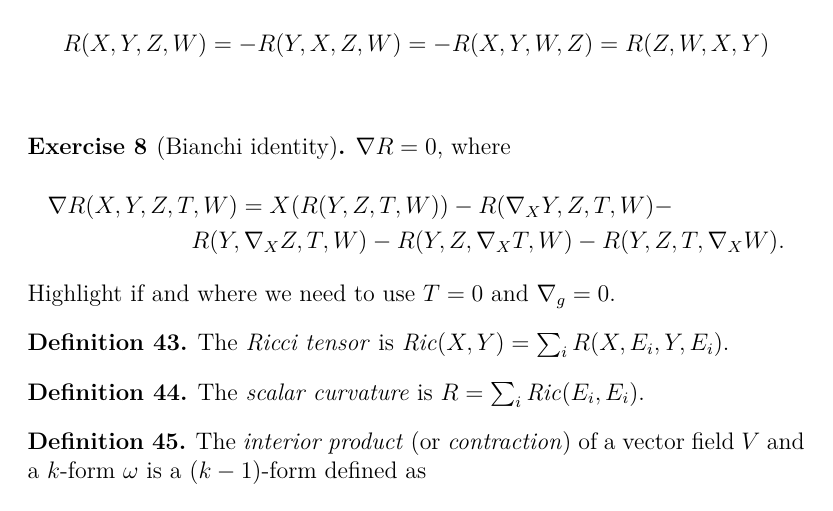
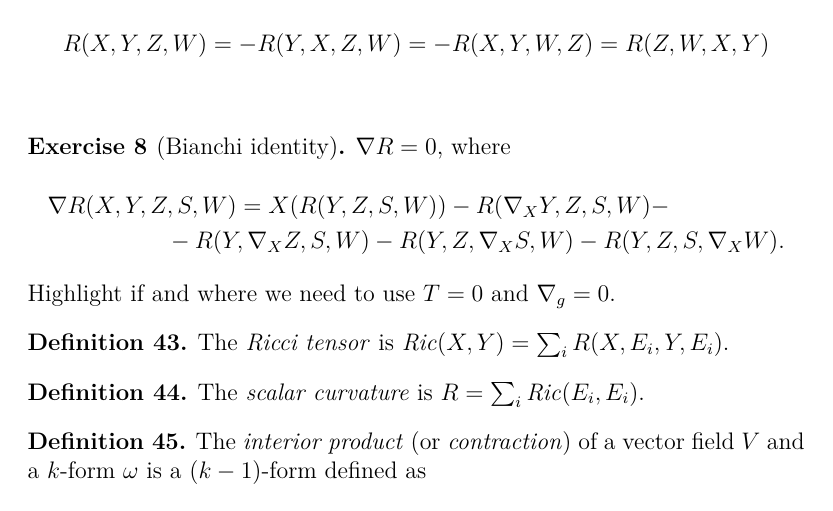
Before and after one commit to verglasz/Theories-of-gravitation, a LaTeX thesis (gravity.tex): part of page 18 of 82, cut so that both start at the same text. Compiled offline with XeLaTeX.

Commit message:
Corretta notazione nell'esercizio 8.

```diff
--- a/gravity.tex
+++ b/gravity.tex
@@ -602,8 +602,8 @@ The \emph{Riemann tensor} (again!) is a map $R\colon\chi^\infty(M)^4\to C^\infty
 \begin{exercise}[Bianchi identity]
 $\nabla R=0$, where
 \begin{multline*}
-\nabla R(X,Y,Z,T,W)=X(R(Y,Z,T,W))-R(\nabla_XY,Z,T,W)-\\
-R(Y,\nabla_XZ,T,W)-R(Y,Z,\nabla_XT,W)-R(Y,Z,T,\nabla_XW).\end{multline*}
+\nabla R(X,Y,Z,S,W)=X(R(Y,Z,S,W))-R(\nabla_XY,Z,S,W)-\\
+-R(Y,\nabla_XZ,S,W)-R(Y,Z,\nabla_XS,W)-R(Y,Z,S,\nabla_XW).\end{multline*}
 Highlight if and where we need to use $T=0$ and $\nabla_g=0$.
 \end{exercise}
 
```
